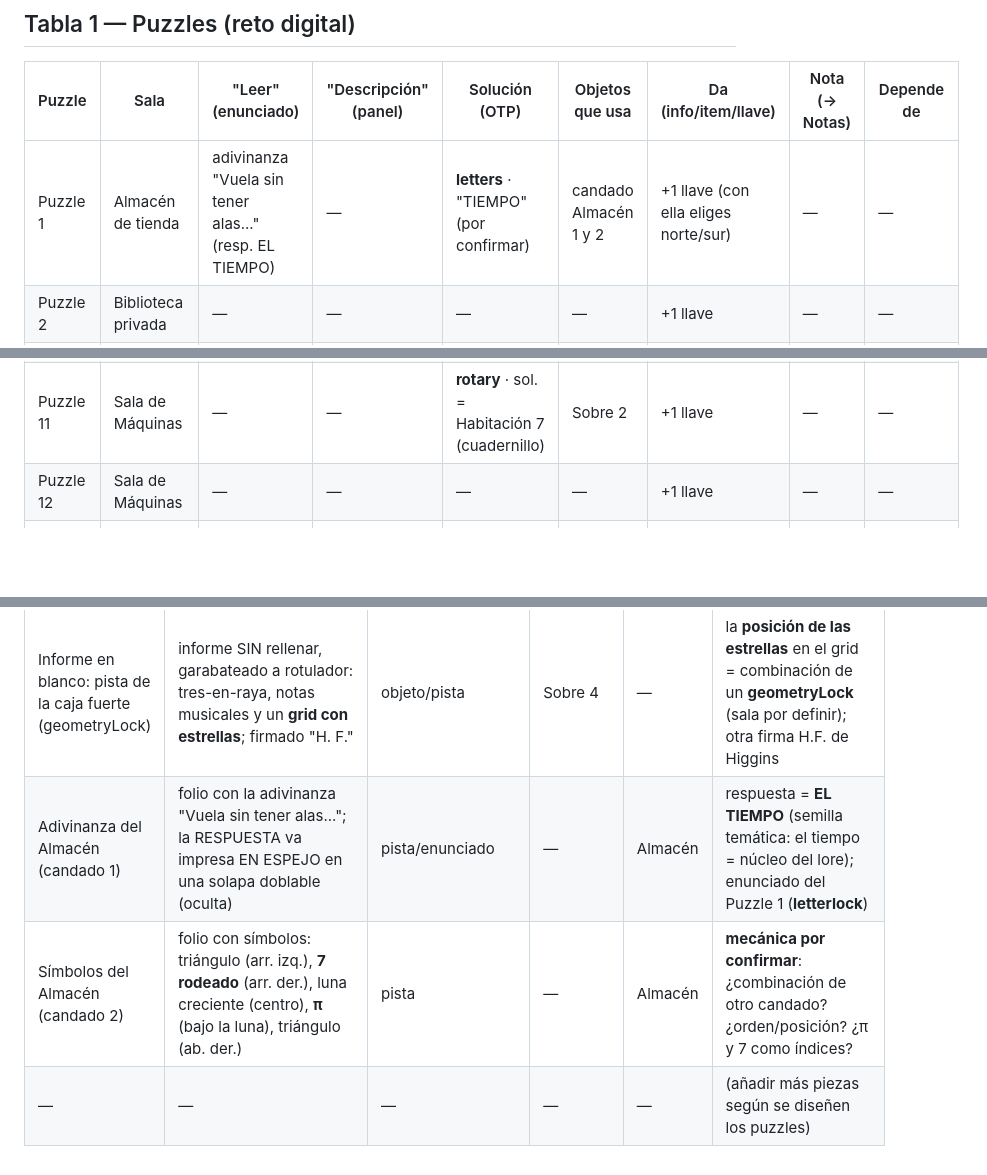
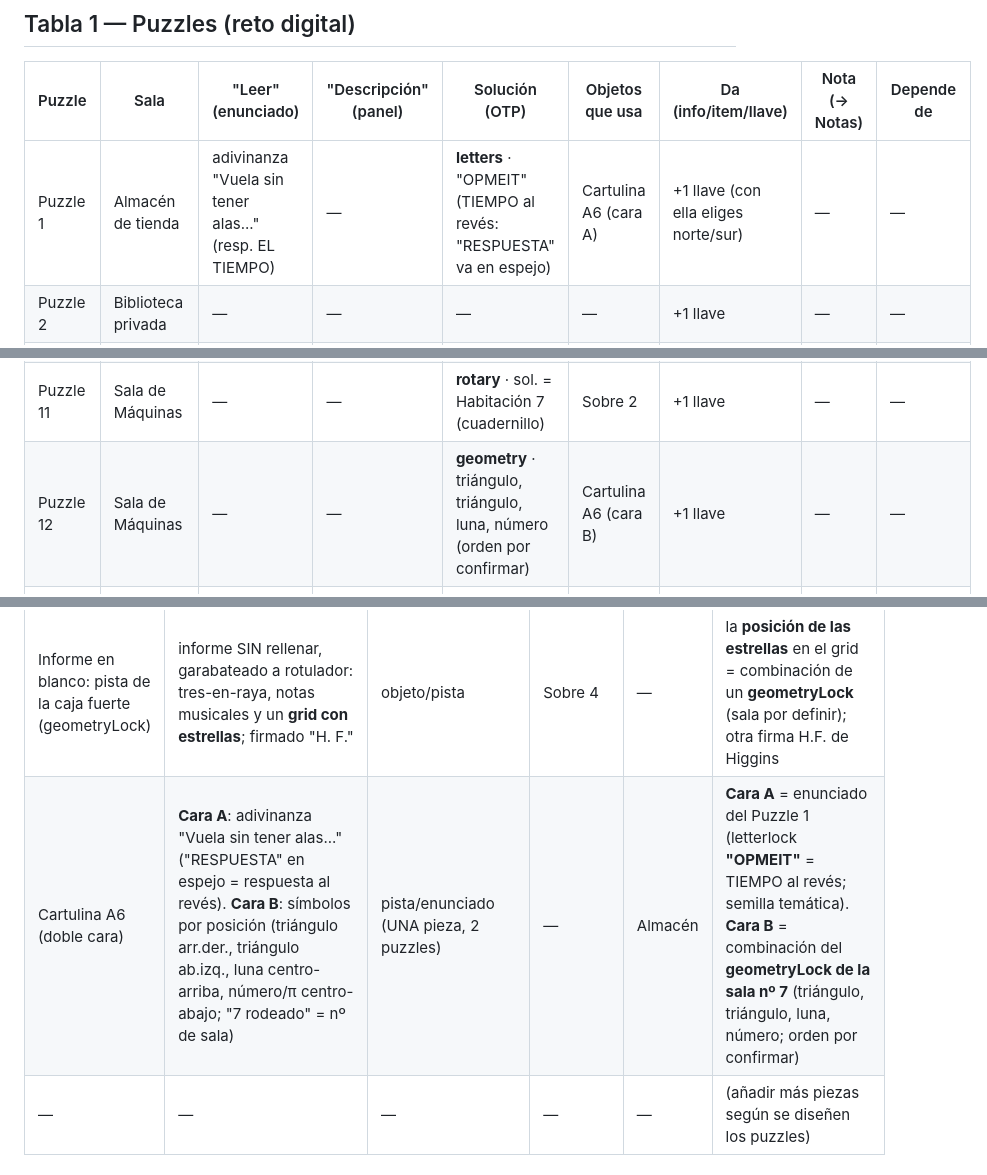
Before and after one commit to albcantero/yai-game, a Markdown page: docs/puzzles.md, 3 parts joined by grey strips. Drawn GitHub-style; blank space fills up the shorter version.

Commit message:
Puzzles: Almacen = cartulina A6 doble cara (UNA pieza, 2 puzzles): Cara A adivinanza -> letterlock OPMEIT (TIEMPO al reves, RESPUESTA en espejo); Cara B combinacion del geometryLock de la sala 7 (triangulo/triangulo/luna/numero)

```diff
--- a/docs/puzzles.md
+++ b/docs/puzzles.md
@@ -17,7 +17,7 @@
 
 | Puzzle | Sala | "Leer" (enunciado) | "Descripción" (panel) | Solución (OTP) | Objetos que usa | Da (info/item/llave) | Nota (→ Notas) | Depende de |
 |---|---|---|---|---|---|---|---|---|
-| Puzzle 1 | Almacén de tienda | adivinanza "Vuela sin tener alas..." (resp. EL TIEMPO) | — | **letters** · "TIEMPO" (por confirmar) | candado Almacén 1 y 2 | +1 llave (con ella eliges norte/sur) | — | — |
+| Puzzle 1 | Almacén de tienda | adivinanza "Vuela sin tener alas..." (resp. EL TIEMPO) | — | **letters** · "OPMEIT" (TIEMPO al revés: "RESPUESTA" va en espejo) | Cartulina A6 (cara A) | +1 llave (con ella eliges norte/sur) | — | — |
 | Puzzle 2 | Biblioteca privada | — | — | — | — | +1 llave | — | — |
 | Puzzle 3 | Biblioteca privada | — | — | — | — | +1 llave | — | — |
 | Puzzle 4 | Depósito | — | — | — | — | +1 llave | — | **info de otra sala** (por definir) |
@@ -28,7 +28,7 @@
 | Puzzle 9 | Proyecto de sala de lectura | — | — | — | — | +1 llave | — | — |
 | Puzzle 10 | Proyecto de sala de lectura | — | — | — | — | +1 llave | — | **info de otra sala** (por definir) |
 | Puzzle 11 | Sala de Máquinas | — | — | **rotary** · sol. = Habitación 7 (cuadernillo) | Sobre 2 | +1 llave | — | — |
-| Puzzle 12 | Sala de Máquinas | — | — | — | — | +1 llave | — | — |
+| Puzzle 12 | Sala de Máquinas | — | — | **geometry** · triángulo, triángulo, luna, número (orden por confirmar) | Cartulina A6 (cara B) | +1 llave | — | — |
 | Puzzle 13 | Despacho | — | — | **rotary** · sol. = Habitación 8 (cuadernillo) | Sobre 2 | +1 llave | — | — |
 | Puzzle 14 | Despacho | — | — | — | — | +1 llave | — | **info del Sótano** (revela la puerta secreta a la Antesala) |
 | Puzzle 15 | Sótano | — | — | **rotary** · sol. = Habitación 4 (cuadernillo) | Sobre 2 | +1 llave + **ITEM Tarjeta de seguridad** + info para el Despacho | — | — |
@@ -56,8 +56,7 @@ SECRETA: se revela al resolver el último puzzle del Despacho.
 | Expediente Miquela Quirós 2023: *La jauría humana* | 3 informes OFICIALES (con expediente/caso/firma): Cap. IV pág. 8 ("Calder"+"Ruby"), portada pág. 9 ("no es el ejemplar"), créditos pág. 10 (© Ediciones G. P. 1976) | documento/pista | Sobre 1 | — | prueba que la ed. de **1976 lleva "Calder"**: NO es el ejemplar buscado (el de **1975 con "Hawes"**). Material numérico: ISBN, depósito legal, caso 161720-B |
 | Informe Miquela Quirós 2025: portada del *Compendio* (Horace Faulkner) | informe INÉDITO (sin expediente/caso/sujeto), notas a mano: "¿Dónde está H...?", "¿H. F. = H. F.?", "me estoy volviendo loca" | documento/pista | Sobre 3 | — | conexión **Horace Faulkner = Horton Foote = firma H.F. de Higgins** (ver lore §3.1); contrasta con los oficiales de 2023 |
 | Informe en blanco: pista de la caja fuerte (geometryLock) | informe SIN rellenar, garabateado a rotulador: tres-en-raya, notas musicales y un **grid con estrellas**; firmado "H. F." | objeto/pista | Sobre 4 | — | la **posición de las estrellas** en el grid = combinación de un **geometryLock** (sala por definir); otra firma H.F. de Higgins |
-| Adivinanza del Almacén (candado 1) | folio con la adivinanza "Vuela sin tener alas..."; la RESPUESTA va impresa EN ESPEJO en una solapa doblable (oculta) | pista/enunciado | — | Almacén | respuesta = **EL TIEMPO** (semilla temática: el tiempo = núcleo del lore); enunciado del Puzzle 1 (**letterlock**) |
-| Símbolos del Almacén (candado 2) | folio con símbolos: triángulo (arr. izq.), **7 rodeado** (arr. der.), luna creciente (centro), **π** (bajo la luna), triángulo (ab. der.) | pista | — | Almacén | **mecánica por confirmar**: ¿combinación de otro candado? ¿orden/posición? ¿π y 7 como índices? |
+| Cartulina A6 (doble cara) | **Cara A**: adivinanza "Vuela sin tener alas..." ("RESPUESTA" en espejo = respuesta al revés). **Cara B**: símbolos por posición (triángulo arr.der., triángulo ab.izq., luna centro-arriba, número/π centro-abajo; "7 rodeado" = nº de sala) | pista/enunciado (UNA pieza, 2 puzzles) | — | Almacén | **Cara A** = enunciado del Puzzle 1 (letterlock **"OPMEIT"** = TIEMPO al revés; semilla temática). **Cara B** = combinación del **geometryLock de la sala nº 7** (triángulo, triángulo, luna, número; orden por confirmar) |
 | — | — | — | — | — | (añadir más piezas según se diseñen los puzzles) |
 
 ## Notas de uso
```
